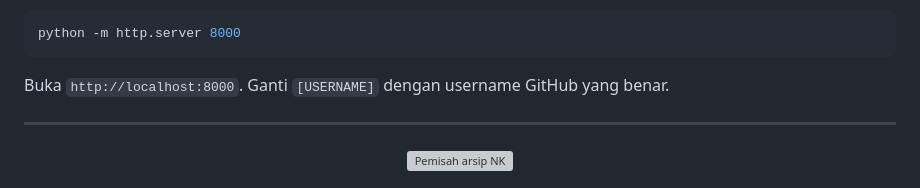
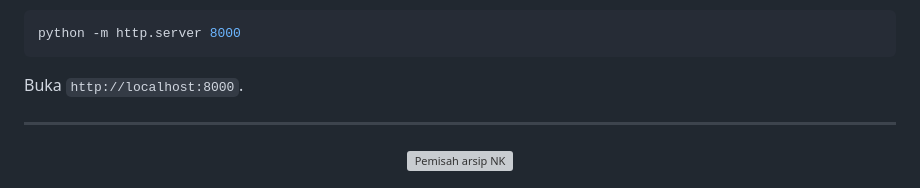
Before and after one commit to zaincyty/N3KR0L0G1, a Markdown page: README.md, the part around the change. GitHub-like rendering; grey boxes are pictures that could not be loaded.

Commit message:
Update instructions for local server access
Removed placeholder for GitHub username in README.

````diff
--- a/README.md
+++ b/README.md
@@ -215,7 +215,7 @@ Atau jalankan server lokal:
 python -m http.server 8000
 ```
 
-Buka `http://localhost:8000`. Ganti `[USERNAME]` dengan username GitHub yang benar.
+Buka `http://localhost:8000`.
 
 ---
 
````
